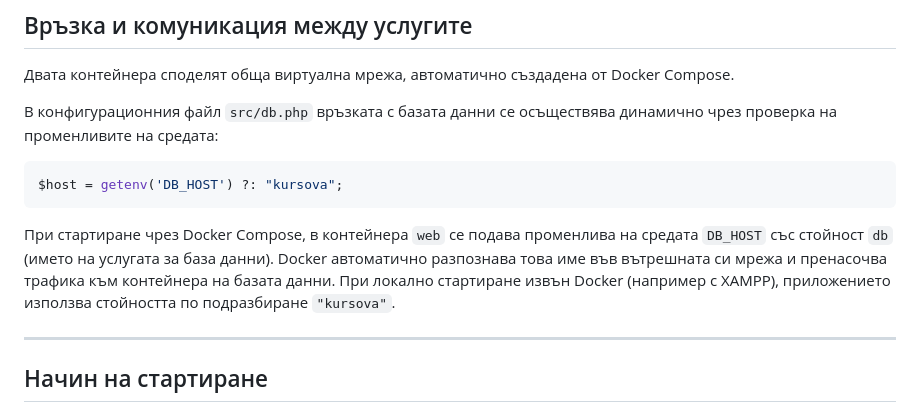
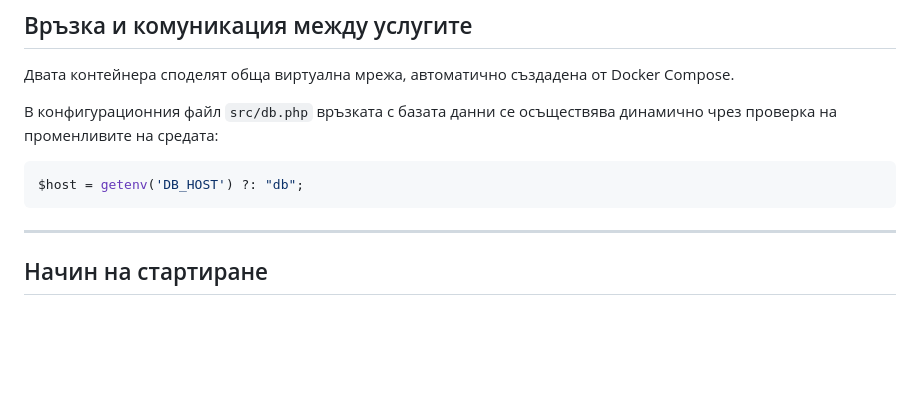
Before and after one commit to Vxia45/kursova, a Markdown page: README.md, the part around the change. GitHub-like rendering; blank space fills up the shorter version.

````diff
--- a/README.md
+++ b/README.md
@@ -37,10 +37,8 @@
 
 В конфигурационния файл `src/db.php` връзката с базата данни се осъществява динамично чрез проверка на променливите на средата:
 ```php
-$host = getenv('DB_HOST') ?: "kursova";
+$host = getenv('DB_HOST') ?: "db";
 ```
-При стартиране чрез Docker Compose, в контейнера `web` се подава променлива на средата `DB_HOST` със стойност `db` (името на услугата за база данни). Docker автоматично разпознава това име във вътрешната си мрежа и пренасочва трафика към контейнера на базата данни. При локално стартиране извън Docker (например с XAMPP), приложението използва стойността по подразбиране `"kursova"`.
-
 ---
 
 ## Начин на стартиране
````
